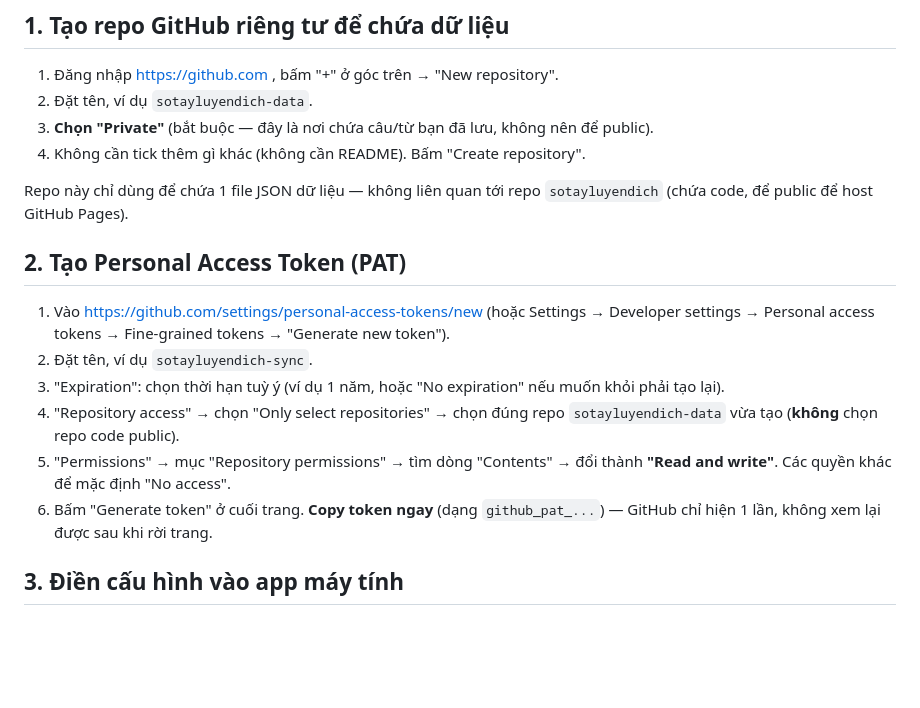
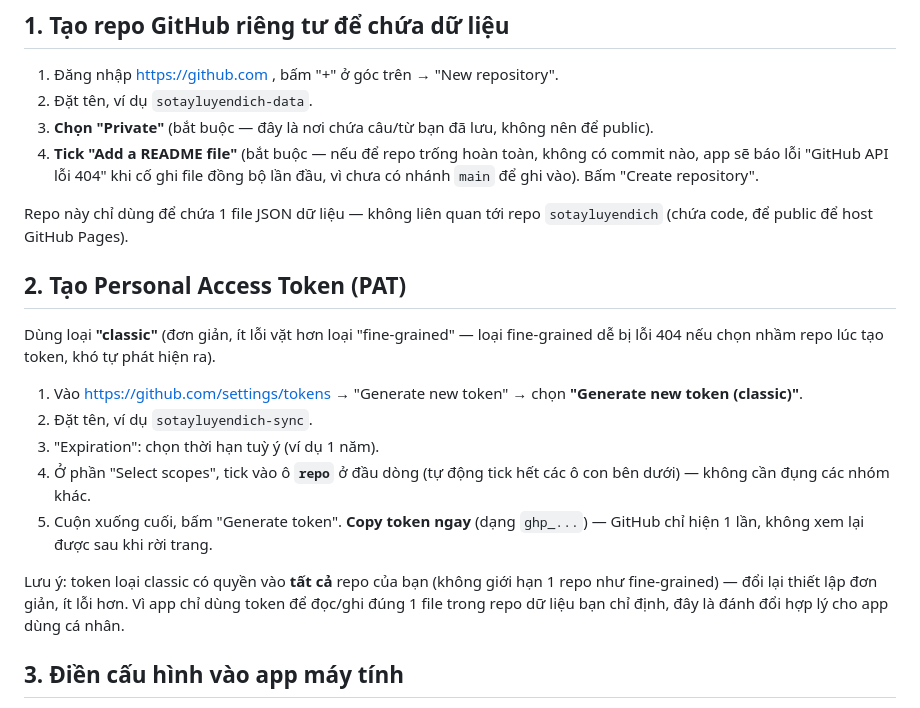
Before and after one commit to Hungnt93bn/sotayluyendich, a Markdown page: HUONG_DAN_DONG_BO.md, the part around the change. GitHub-like rendering; blank space fills up the shorter version.

Commit message:
Cap nhat huong dan dung Personal Access Token (classic) thay fine-grained
Fine-grained token gay loi 404 kho debug khi chon nham repo luc tao; token
classic voi scope 'repo' don gian va dang tin cay hon cho app dung ca nhan.

```diff
--- a/HUONG_DAN_DONG_BO.md
+++ b/HUONG_DAN_DONG_BO.md
@@ -12,26 +12,33 @@ mở trình duyệt đăng nhập mỗi lần.
 2. Đặt tên, ví dụ `sotayluyendich-data`.
 3. **Chọn "Private"** (bắt buộc — đây là nơi chứa câu/từ bạn đã lưu, không
    nên để public).
-4. Không cần tick thêm gì khác (không cần README). Bấm "Create repository".
+4. **Tick "Add a README file"** (bắt buộc — nếu để repo trống hoàn toàn,
+   không có commit nào, app sẽ báo lỗi "GitHub API lỗi 404" khi cố ghi file
+   đồng bộ lần đầu, vì chưa có nhánh `main` để ghi vào). Bấm "Create
+   repository".
 
 Repo này chỉ dùng để chứa 1 file JSON dữ liệu — không liên quan tới repo
 `sotayluyendich` (chứa code, để public để host GitHub Pages).
 
 ## 2. Tạo Personal Access Token (PAT)
 
-1. Vào https://github.com/settings/personal-access-tokens/new (hoặc
-   Settings → Developer settings → Personal access tokens → Fine-grained
-   tokens → "Generate new token").
+Dùng loại **"classic"** (đơn giản, ít lỗi vặt hơn loại "fine-grained" — loại
+fine-grained dễ bị lỗi 404 nếu chọn nhầm repo lúc tạo token, khó tự phát hiện
+ra).
+
+1. Vào https://github.com/settings/tokens → "Generate new token" → chọn
+   **"Generate new token (classic)"**.
 2. Đặt tên, ví dụ `sotayluyendich-sync`.
-3. "Expiration": chọn thời hạn tuỳ ý (ví dụ 1 năm, hoặc "No expiration" nếu
-   muốn khỏi phải tạo lại).
-4. "Repository access" → chọn "Only select repositories" → chọn đúng repo
-   `sotayluyendich-data` vừa tạo (**không** chọn repo code public).
-5. "Permissions" → mục "Repository permissions" → tìm dòng "Contents" → đổi
-   thành **"Read and write"**. Các quyền khác để mặc định "No access".
-6. Bấm "Generate token" ở cuối trang. **Copy token ngay** (dạng
-   `github_pat_...`) — GitHub chỉ hiện 1 lần, không xem lại được sau khi rời
-   trang.
+3. "Expiration": chọn thời hạn tuỳ ý (ví dụ 1 năm).
+4. Ở phần "Select scopes", tick vào ô **`repo`** ở đầu dòng (tự động tick
+   hết các ô con bên dưới) — không cần đụng các nhóm khác.
+5. Cuộn xuống cuối, bấm "Generate token". **Copy token ngay** (dạng
+   `ghp_...`) — GitHub chỉ hiện 1 lần, không xem lại được sau khi rời trang.
+
+Lưu ý: token loại classic có quyền vào **tất cả** repo của bạn (không giới
+hạn 1 repo như fine-grained) — đổi lại thiết lập đơn giản, ít lỗi hơn. Vì
+app chỉ dùng token để đọc/ghi đúng 1 file trong repo dữ liệu bạn chỉ định,
+đây là đánh đổi hợp lý cho app dùng cá nhân.
 
 ## 3. Điền cấu hình vào app máy tính
 
```
